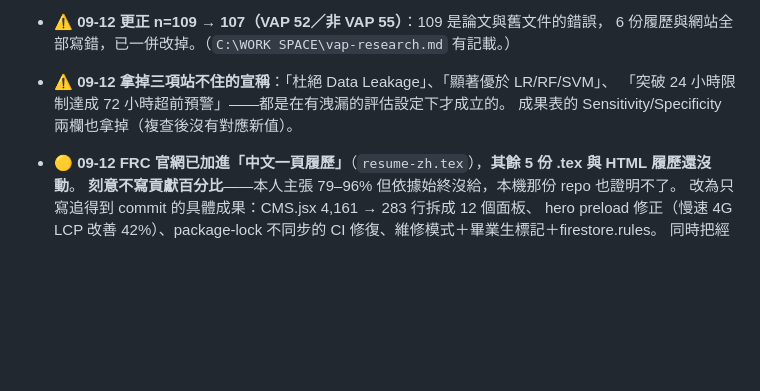
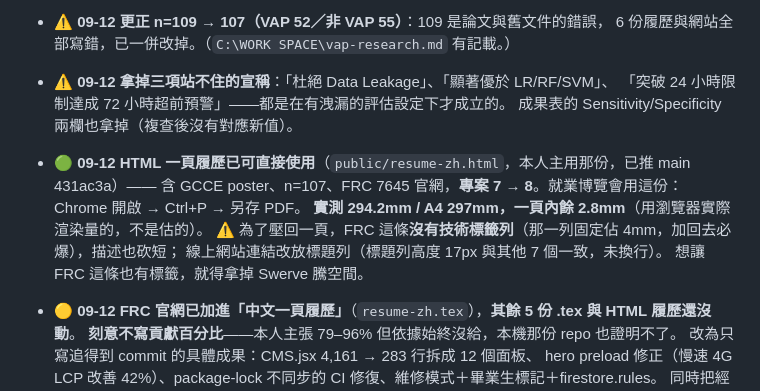
Before and after one commit to Jcsk7049/personal-website, a Markdown page: PROGRESS.md, the part around the change. Drawn GitHub-style; blank space fills up the shorter version.

Commit message:
Update PROGRESS.md: HTML 一頁履歷已可直接用於就業博覽會（294.2mm 實測一頁內）
Co-Authored-By: Claude Opus 5 <noreply@anthropic.com>

```diff
--- a/PROGRESS.md
+++ b/PROGRESS.md
@@ -20,6 +20,12 @@
 - **⚠️ 09-12 拿掉三項站不住的宣稱**：「杜絕 Data Leakage」、「顯著優於 LR/RF/SVM」、
   「突破 24 小時限制達成 72 小時超前預警」——都是在有洩漏的評估設定下才成立的。
   成果表的 Sensitivity/Specificity 兩欄也拿掉（複查後沒有對應新值）。
+- **🟢 09-12 HTML 一頁履歷已可直接使用**（`public/resume-zh.html`，本人主用那份，已推 main 431ac3a）——
+  含 GCCE poster、n=107、FRC 7645 官網，**專案 7 → 8**。就業博覽會用這份：Chrome 開啟 → Ctrl+P → 另存 PDF。
+  **實測 294.2mm / A4 297mm，一頁內餘 2.8mm**（用瀏覽器實際渲染量的，不是估的）。
+  ⚠️ 為了壓回一頁，FRC 這條**沒有技術標籤列**（那一列固定佔 4mm，加回去必爆），描述也砍短；
+  線上網站連結改放標題列（標題列高度 17px 與其他 7 個一致，未換行）。
+  想讓 FRC 這條也有標籤，就得拿掉 Swerve 騰空間。
 - **🟡 09-12 FRC 官網已加進「中文一頁履歷」**（`resume-zh.tex`），**其餘 5 份 .tex 與 HTML 履歷還沒動**。
   **刻意不寫貢獻百分比**——本人主張 79–96% 但依據始終沒給，本機那份 repo 也證明不了。
   改為只寫追得到 commit 的具體成果：CMS.jsx 4,161 → 283 行拆成 12 個面板、
```
